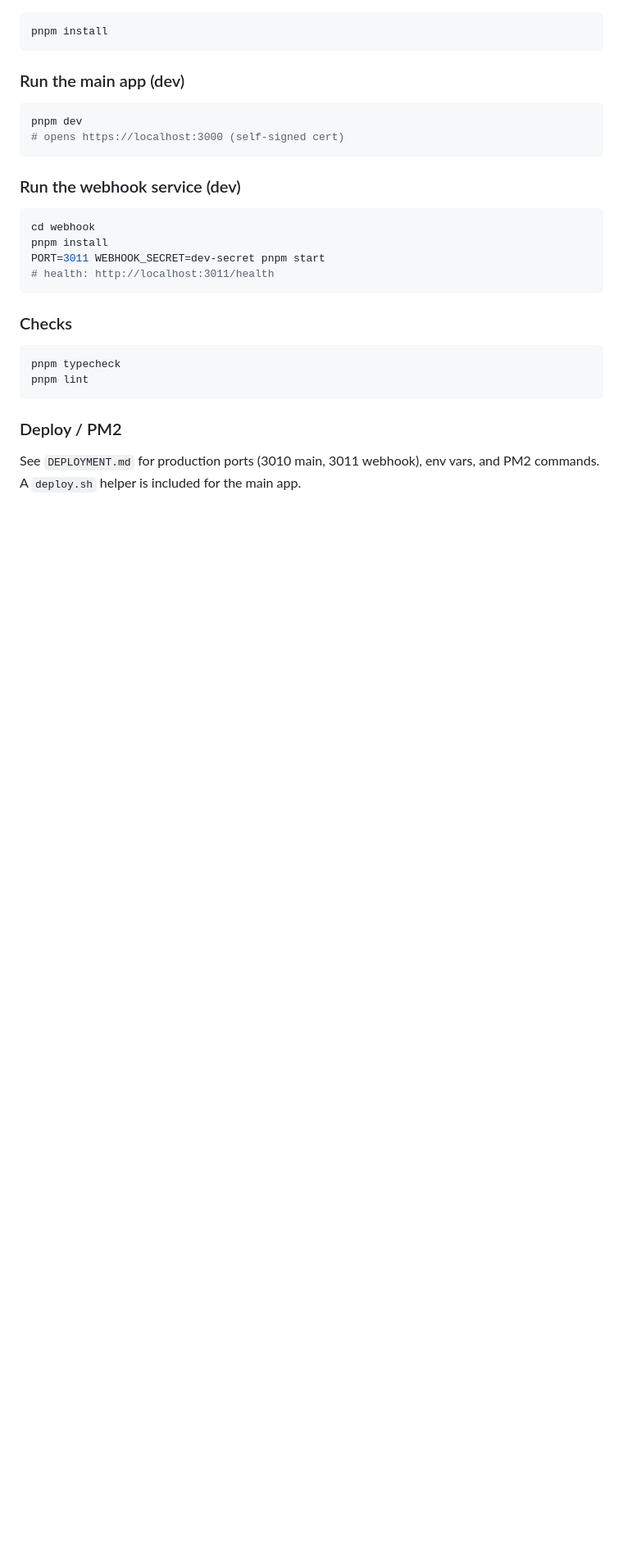
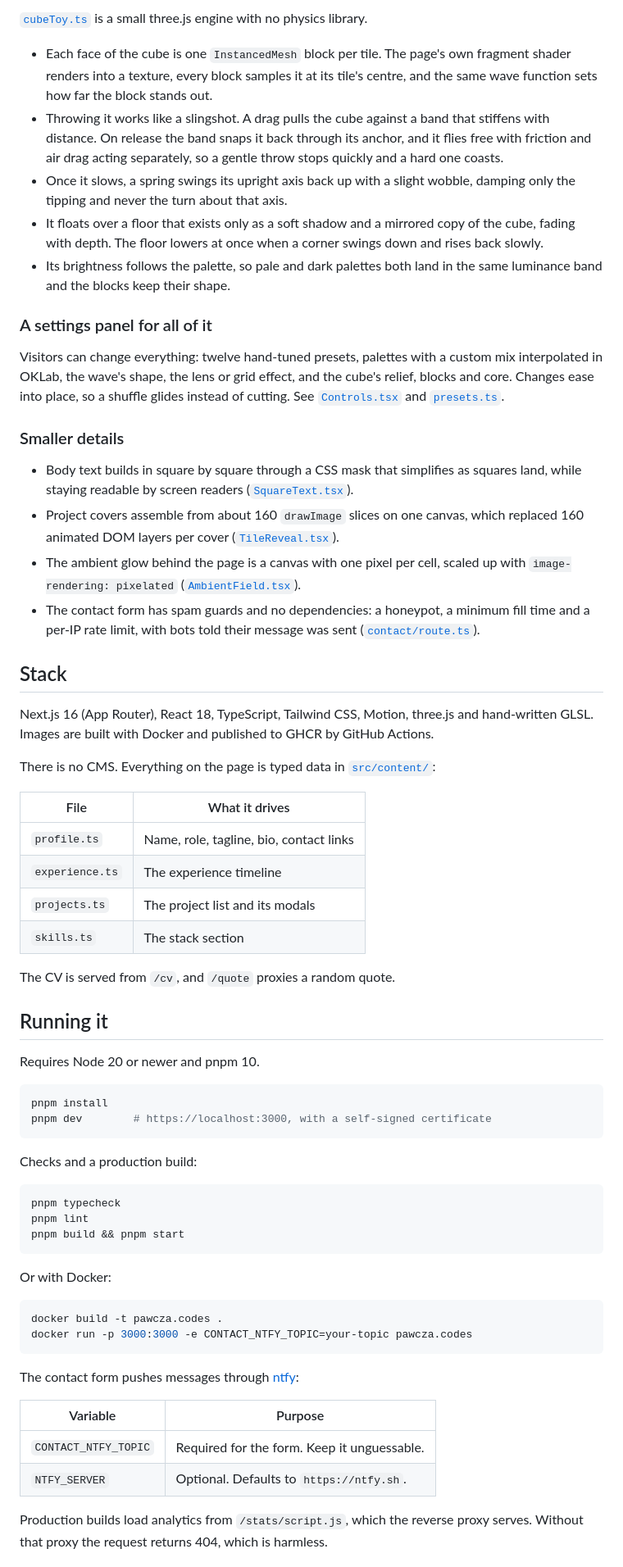
Before and after one commit to pawcza/pawcza.codes, a Markdown page: README.md, the part around one of its changes. Shown at 82% size. Rendered like a GitHub page; blank space fills up the shorter version.

````diff
--- a/README.md
+++ b/README.md
@@ -24,31 +30,67 @@ update it.
+[`cubeToy.ts`](src/components/cube/cubeToy.ts) is a small three.js engine with no physics library.
+
+- Each face of the cube is one `InstancedMesh` block per tile. The page's own fragment shader renders into a texture, every block samples it at its tile's centre, and the same wave function sets how far the block stands out.
+- Throwing it works like a slingshot. A drag pulls the cube against a band that stiffens with distance. On release the band snaps it back through its anchor, and it flies free with friction and air drag acting separately, so a gentle throw stops quickly and a hard one coasts.
+- Once it slows, a spring swings its upright axis back up with a slight wobble, damping only the tipping and never the turn about that axis.
+- It floats over a floor that exists only as a soft shadow and a mirrored copy of the cube, fading with depth. The floor lowers at once when a corner swings down and rises back slowly.
+- Its brightness follows the palette, so pale and dark palettes both land in the same luminance band and the blocks keep their shape.
+
+### A settings panel for all of it
+
+Visitors can change everything: twelve hand-tuned presets, palettes with a custom mix interpolated in OKLab, the wave's shape, the lens or grid effect, and the cube's relief, blocks and core. Changes ease into place, so a shuffle glides instead of cutting. See [`Controls.tsx`](src/components/hero/Controls.tsx) and [`presets.ts`](src/components/hero/presets.ts).
+
+### Smaller details
+
+- Body text builds in square by square through a CSS mask that simplifies as squares land, while staying readable by screen readers ([`SquareText.tsx`](src/components/common/SquareText.tsx)).
+- Project covers assemble from about 160 `drawImage` slices on one canvas, which replaced 160 animated DOM layers per cover ([`TileReveal.tsx`](src/components/work/TileReveal.tsx)).
+- The ambient glow behind the page is a canvas with one pixel per cell, scaled up with `image-rendering: pixelated` ([`AmbientField.tsx`](src/components/common/AmbientField.tsx)).
+- The contact form has spam guards and no dependencies: a honeypot, a minimum fill time and a per-IP rate limit, with bots told their message was sent ([`contact/route.ts`](src/app/contact/route.ts)).
+
+## Stack
+
+Next.js 16 (App Router), React 18, TypeScript, Tailwind CSS, Motion, three.js and hand-written GLSL. Images are built with Docker and published to GHCR by GitHub Actions.
+
+There is no CMS. Everything on the page is typed data in [`src/content/`](src/content):
+
+| File            | What it drives                          |
+| --------------- | --------------------------------------- |
+| `profile.ts`    | Name, role, tagline, bio, contact links |
+| `experience.ts` | The experience timeline                 |
+| `projects.ts`   | The project list and its modals         |
+| `skills.ts`     | The stack section                       |
+
+The CV is served from `/cv`, and `/quote` proxies a random quote.
+
+## Running it
+
+Requires Node 20 or newer and pnpm 10.
 
 ```bash
 pnpm install
+pnpm dev        # https://localhost:3000, with a self-signed certificate
 ```
 
-### Run the main app (dev)
-
-```bash
-pnpm dev
-# opens https://localhost:3000 (self-signed cert)
-```
-
-### Run the webhook service (dev)
-
-```bash
-cd webhook
-pnpm install
-PORT=3011 WEBHOOK_SECRET=dev-secret pnpm start
-# health: http://localhost:3011/health
-```
-
-### Checks
+Checks and a production build:
 
 ```bash
 pnpm typecheck
 pnpm lint
+pnpm build && pnpm start
 ```
 
-### Deploy / PM2
+Or with Docker:
 
-See `DEPLOYMENT.md` for production ports (3010 main, 3011 webhook), env vars, and PM2 commands. A `deploy.sh` helper is included for the main app.
+```bash
+docker build -t pawcza.codes .
+docker run -p 3000:3000 -e CONTACT_NTFY_TOPIC=your-topic pawcza.codes
+```
+
+The contact form pushes messages through [ntfy](https://ntfy.sh):
+
+| Variable             | Purpose                                     |
+| -------------------- | ------------------------------------------- |
+| `CONTACT_NTFY_TOPIC` | Required for the form. Keep it unguessable. |
+| `NTFY_SERVER`        | Optional. Defaults to `https://ntfy.sh`.    |
+
+Production builds load analytics from `/stats/script.js`, which the reverse proxy serves. Without that proxy the request returns 404, which is harmless.
+
````
Also changed, not shown: other parts of README.md (+25 -16 lines), docs/hero-dark.jpg (added), docs/hero-light.jpg (added), 13 other files.
